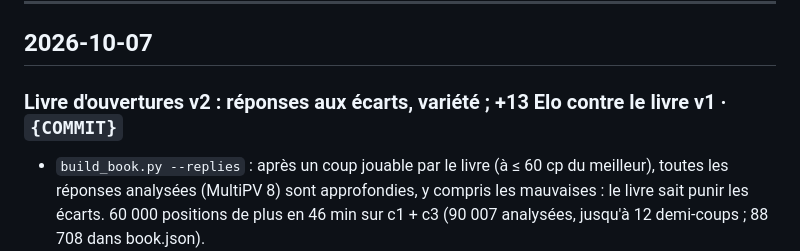
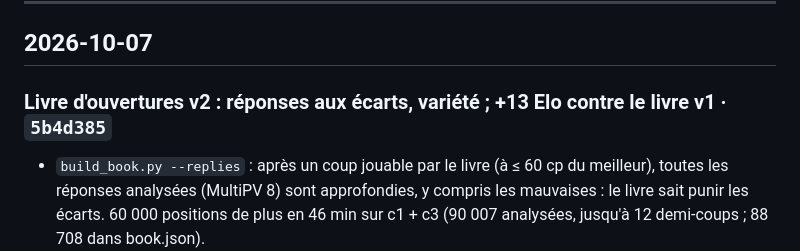
Before and after one commit to an-do-ni-ai-na/fanorona, a Markdown page: JOURNAL.md, the part around the change. GitHub-like rendering.

Commit message:
JOURNAL : référence du commit du livre v2
Co-Authored-By: Claude Opus 5.5 <noreply@anthropic.com>
Claude-Session: https://claude.ai/code/session_015NE7oKBia4jNFEnsvhA1BJ

```diff
--- a/JOURNAL.md
+++ b/JOURNAL.md
@@ -11,7 +11,7 @@ fanorona-dev, i7-6700T, 1 thread), justesse par `make test`, `perft` et `tools/n
 
 ## 2026-10-07
 
-### Livre d'ouvertures v2 : réponses aux écarts, variété ; +13 Elo contre le livre v1 · `{COMMIT}`
+### Livre d'ouvertures v2 : réponses aux écarts, variété ; +13 Elo contre le livre v1 · `5b4d385`
 - `build_book.py --replies` : après un coup jouable par le livre (à ≤ 60 cp du meilleur), toutes les réponses
   analysées (MultiPV 8) sont approfondies, y compris les mauvaises : le livre sait punir les écarts. 60 000
   positions de plus en 46 min sur c1 + c3 (90 007 analysées, jusqu'à 12 demi-coups ; 88 708 dans book.json).
```
